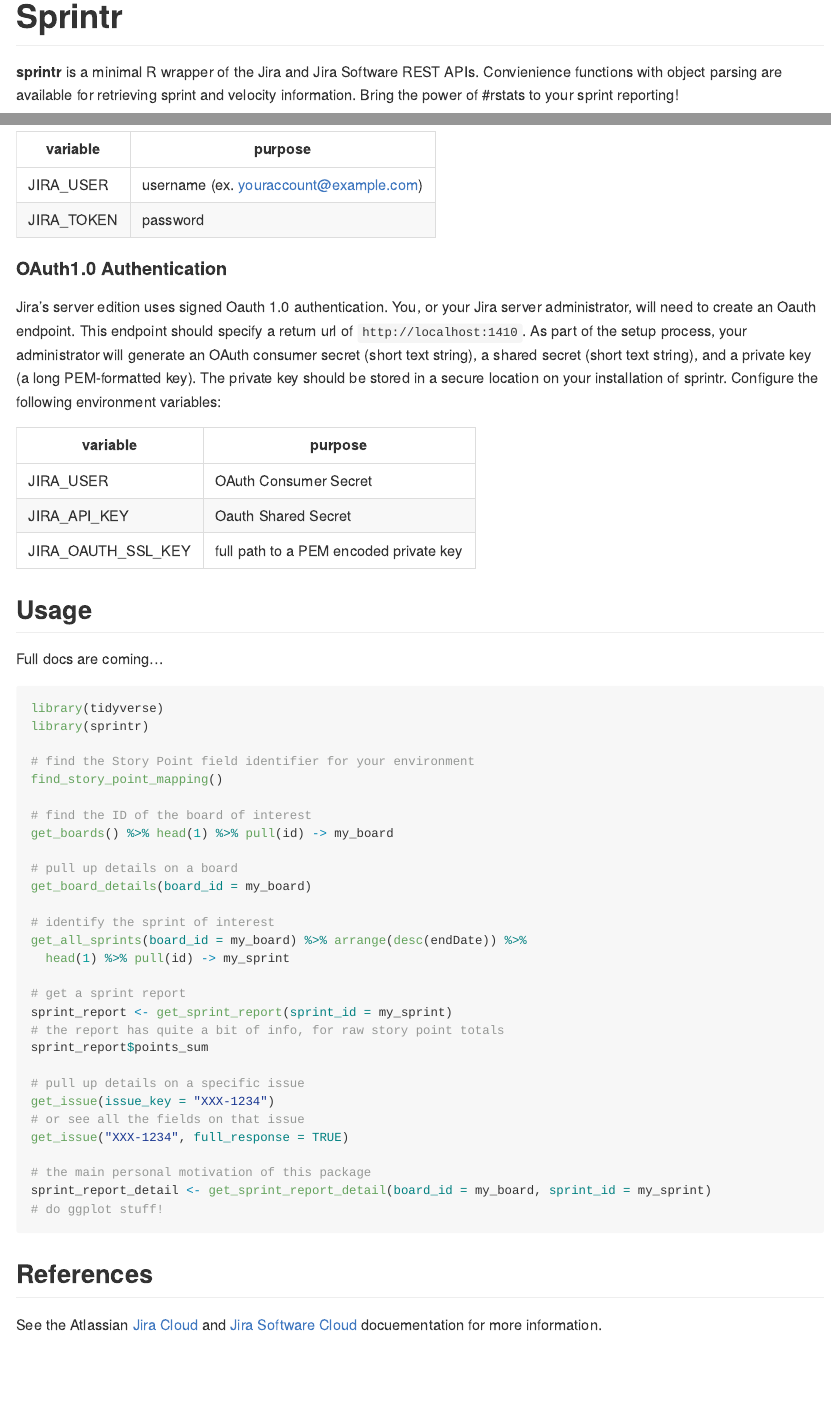
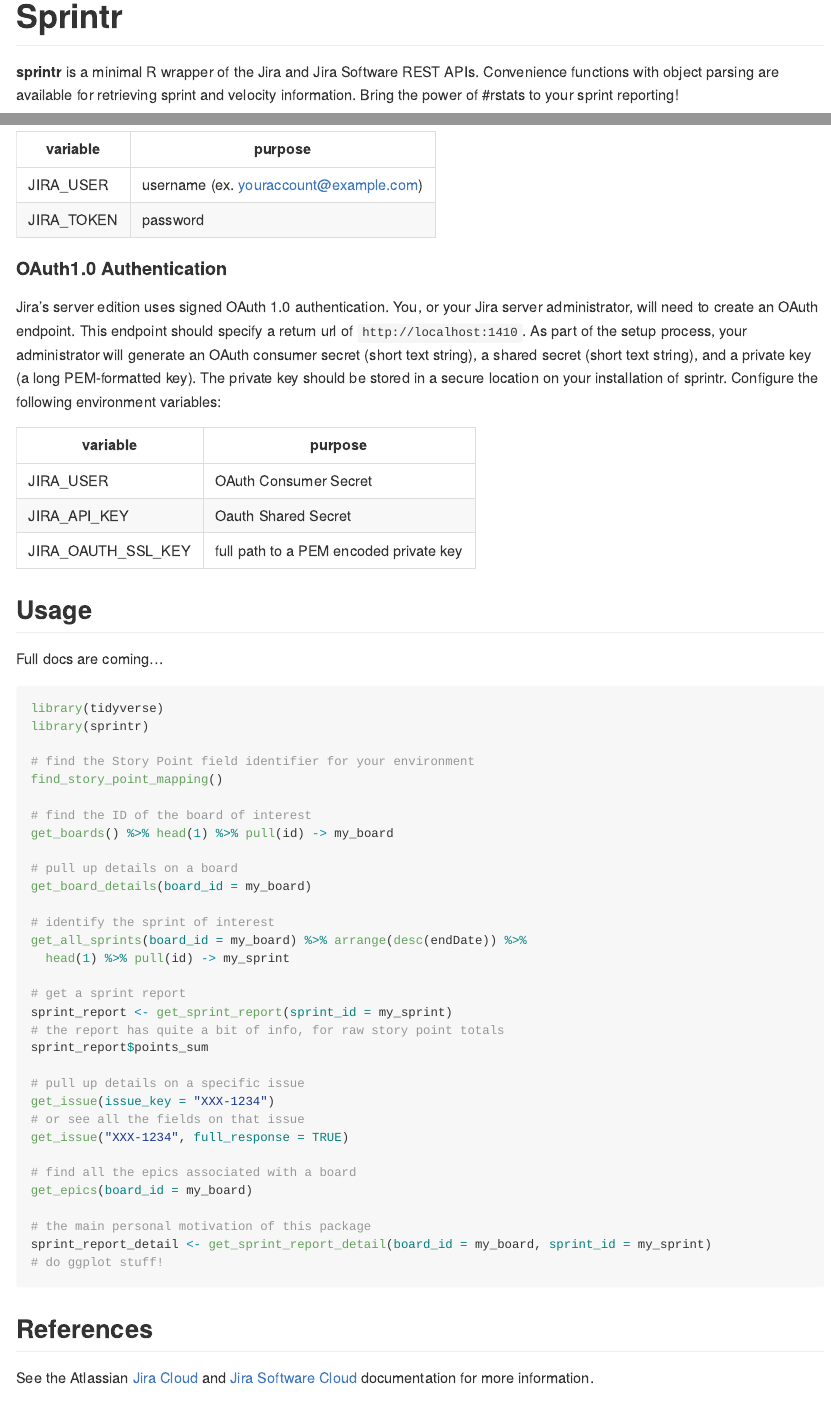
Before and after one commit to davidski/sprintr, an R Markdown document (README.Rmd): the page in a window 1100 px wide, from its top, and a second part further down, joined at a grey line. The pictures show the output file README.md that the author committed with the source, drawn offline in the style of GitHub.

Commit message:
Add spelling tests (after proofing spelling).

```diff
--- a/README.Rmd
+++ b/README.Rmd
@@ -17,7 +17,7 @@
 # Sprintr
 
 **sprintr** is a minimal R wrapper of the Jira and Jira Software REST APIs.
-Convienience functions with object parsing are available for retrieving sprint
+Convenience functions with object parsing are available for retrieving sprint
 and velocity information. Bring the power of #rstats to your sprint reporting!
 
 ## Installation
@@ -63,8 +63,8 @@
 
 #### OAuth1.0 Authentication
 
-Jira's server edition uses signed Oauth 1.0 authentication. You, or your Jira
-server administrator, will need to create an Oauth endpoint. This endpoint
+Jira's server edition uses signed OAuth 1.0 authentication. You, or your Jira
+server administrator, will need to create an OAuth endpoint. This endpoint
 should specify a return url of `http://localhost:1410`. As part of the setup
 process, your administrator will generate an OAuth consumer secret (short text string), a
 shared secret (short text string), and a private key (a long PEM-formatted key).
@@ -108,6 +108,9 @@
 # or see all the fields on that issue
 get_issue("XXX-1234", full_response = TRUE)
 
+# find all the epics associated with a board
+get_epics(board_id = my_board)
+
 # the main personal motivation of this package
 sprint_report_detail <- get_sprint_report_detail(board_id = my_board, sprint_id = my_sprint)
 # do ggplot stuff!
@@ -117,7 +120,7 @@
 
 See the Atlassian [Jira Cloud](https://developer.atlassian.com/cloud/jira/platform/rest)
 and [Jira Software Cloud](https://docs.atlassian.com/jira-software/REST/cloud)
-docuementation for more information.
+documentation for more information.
 
 ## Contributing
 
```
Also changed, not shown: R/get_issue.R (+2 -2 lines), R/misc.R (+1 -1 lines), README.md, 5 other files.
